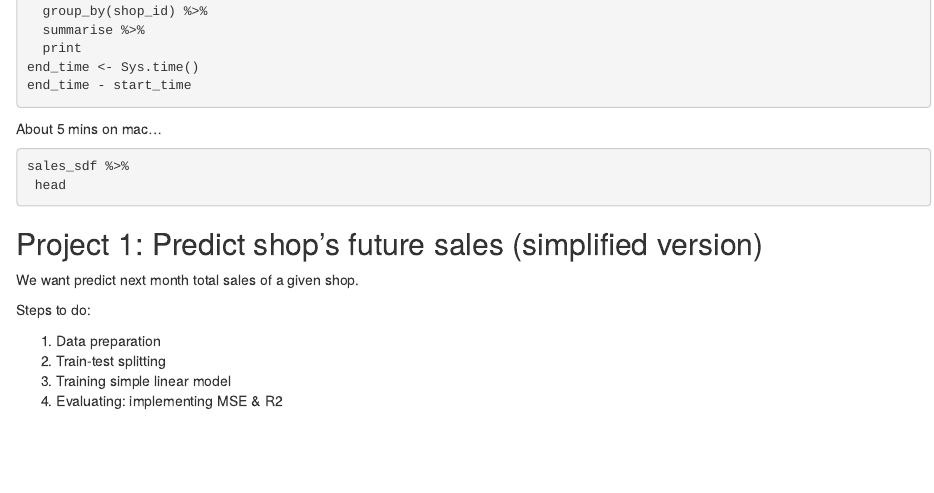
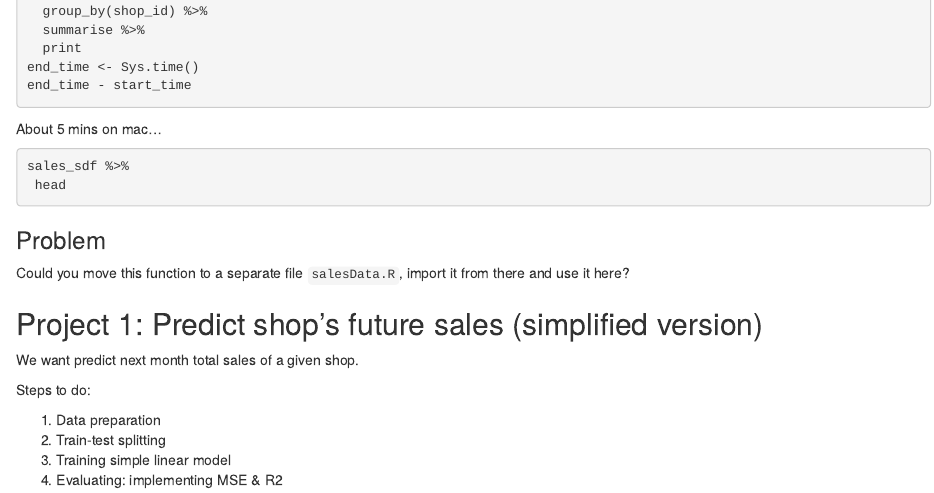
Before and after one commit to singlecoated/sparklyr_exercise, an R Markdown document (bartek_skorulski/sparklyr.Rmd): the page in a window 1100 px wide, from 2280 px down. Rendered offline with R 4.5, knitr and Pandoc, with nearby package versions; the code chunks are not run, so their results and figures are left out.

Commit message:
adds question

````diff
--- a/bartek_skorulski/sparklyr.Rmd
+++ b/bartek_skorulski/sparklyr.Rmd
@@ -150,6 +150,10 @@ sales_sdf %>%
  head
 ```
 
+### Problem
+Could you move this function to a separate file `salesData.R`, import it from there and use it here?
+
+
 ## Project 1: Predict shop's future sales (simplified version)
 
 We want predict next month total sales of a given shop.
````
